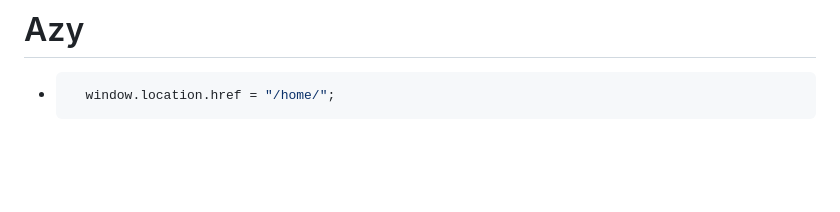
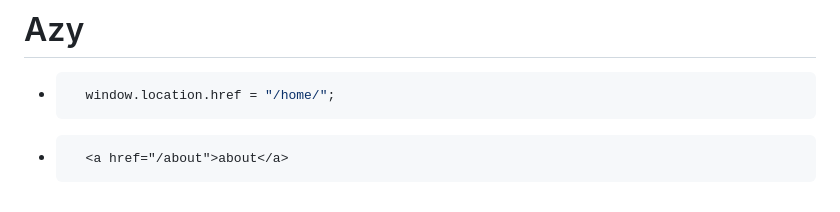
Before and after one commit to aashuprasad04/Django, a Markdown page: understanding/README.md, the part around the change. GitHub-like rendering; blank space fills up the shorter version.

````diff
--- a/understanding/README.md
+++ b/understanding/README.md
@@ -222,3 +222,6 @@ def index(request):
 - ```js
     window.location.href = "/home/";
   ```
+- ```html
+    <a href="/about">about</a>
+  ```
````
